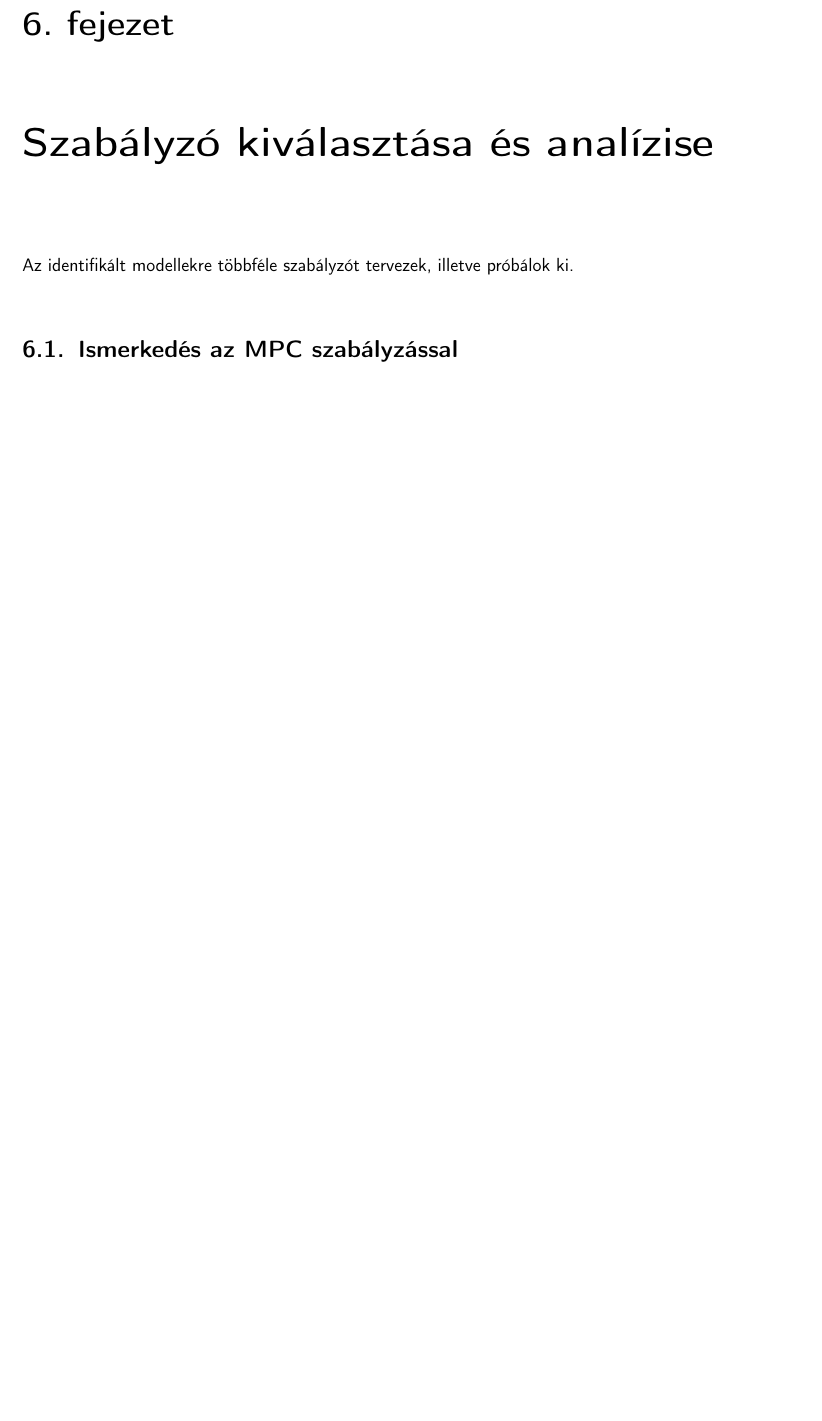
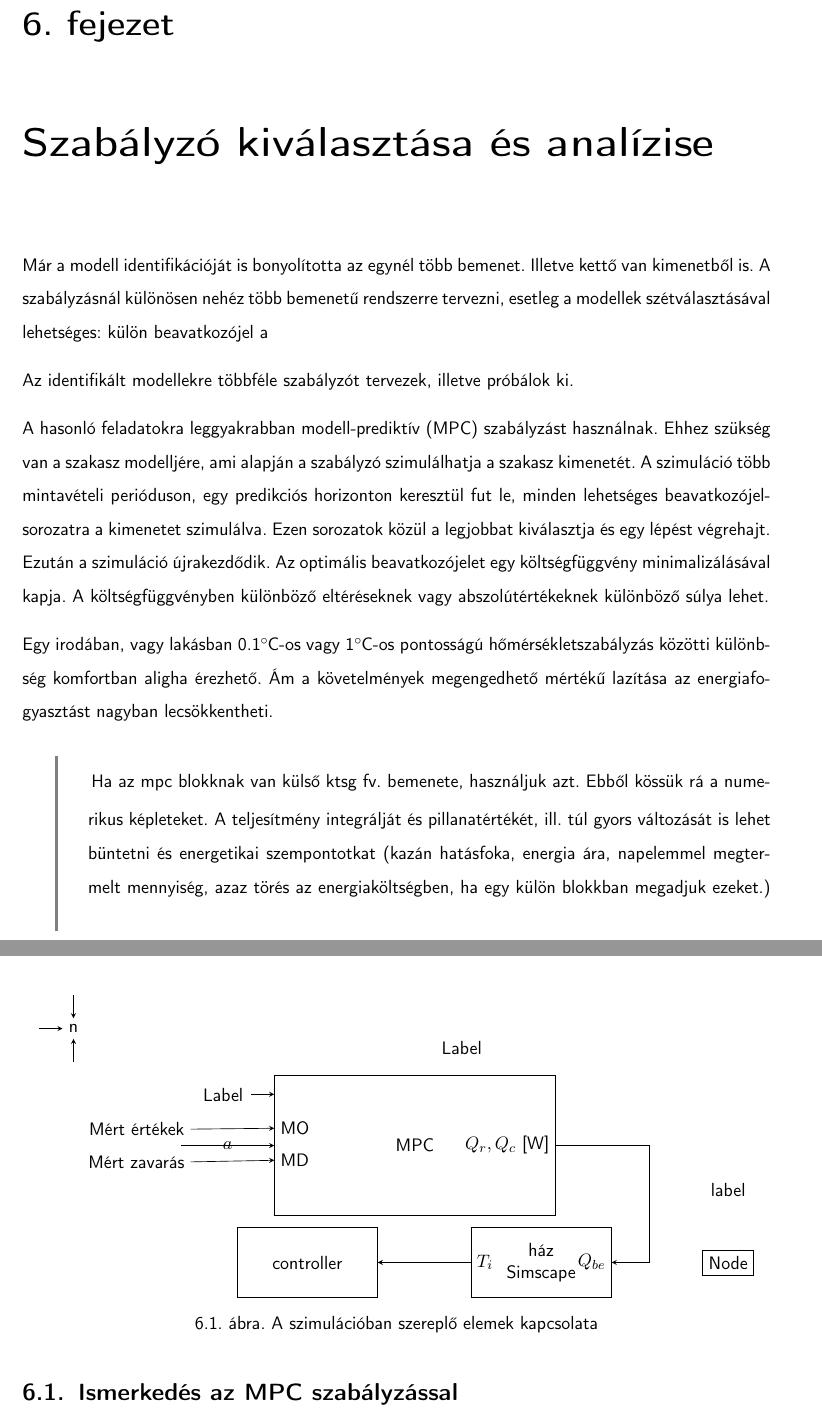
Before and after one commit to gyulas/thesis, a LaTeX thesis (notes/szakdoga.tex, which reads notes/src/control_intro.tex, notes/tikz/controlloop.tex, notes/tikz/mpcinout.tex): part of page 20 of 29 before the commit and two parts of pages 20 and 21 of 31 after it, the two joined at a grey line, cut so that both start at the same text, the shorter picture padded with empty space. The pictures show the PDF file notes/szakdoga.pdf that the author committed with the source.

Commit message:
Notes - diagrams added, structure modified

```diff
--- a/notes/src/control_intro.tex
+++ b/notes/src/control_intro.tex
@@ -1,5 +1,13 @@
 \chapter{Szabályzó kiválasztása és analízise}
+
+Már a modell identifikációját is bonyolította az egynél több bemenet. Illetve kettő van kimenetből is. A szabályzásnál különösen nehéz több bemenetű rendszerre tervezni, esetleg a modellek szétválasztásával lehetséges: külön beavatkozójel a
 
 
 Az identifikált modellekre többféle szabályzót tervezek, illetve próbálok ki.
 
+A hasonló feladatokra leggyakrabban modell-prediktív (MPC) szabályzást használnak. Ehhez szükség van a szakasz modelljére, ami alapján a szabályzó szimulálhatja a szakasz kimenetét. A szimuláció több mintavételi perióduson, egy predikciós horizonton keresztül fut le, minden lehetséges  beavatkozójel-sorozatra a kimenetet szimulálva. Ezen sorozatok közül a legjobbat kiválasztja és egy lépést végrehajt. Ezután a szimuláció újrakezdődik. Az optimális beavatkozójelet egy költségfüggvény minimalizálásával kapja. A költségfüggvényben különböző eltéréseknek vagy abszolútértékeknek különböző súlya lehet.
+
+Egy irodában, vagy lakásban 0.1\si{\celsius}-os vagy 1\si{\celsius}-os pontosságú hőmérsékletszabályzás közötti különbség komfortban aligha érezhető. Ám a követelmények megengedhető mértékű lazítása az energiafogyasztást nagyban lecsökkentheti.
+
+\begin{formal}
+	Ha az mpc blokknak van külső ktsg fv. bemenete, használjuk azt. Ebből kössük rá a numerikus képleteket. A teljesítmény integrálját és pillanatértékét, ill. túl gyors változását is lehet büntetni és energetikai szempontotkat (kazán hatásfoka, energia ára, napelemmel megtermelt mennyiség, azaz törés az energiaköltségben, ha egy külön blokkban megadjuk ezeket.)
--- /dev/null
+++ b/notes/tikz/controlloop.tex
@@ -0,0 +1,44 @@
+\begin{figure}
+	\centering
+	\begin{tikzpicture}[>=stealth]
+
+
+	\node[draw,rectangle, minimum height=2cm,minimum width=6cm] (Numeric) at (2.3,2.5) {\parbox{2cm}{\centering fűtési rendszer}};
+	%\node[draw,rectangle, minimum height=2cm,minimum width=5.5cm] (Simsc) at (9,2.5) {\parbox{2cm}{\centering fűtési rendszer Simscape}};
+	\node[draw,rectangle, minimum height=1.5cm,minimum width=3cm] (house) at (5,0) {\parbox{2cm}{\centering ház Simscape}};
+	\node[draw,rectangle, minimum height=1.5cm,minimum width=3cm] (ctr) at (0,0) {controller};
+
+	\draw[->] (ctr.191) node[right]{${u_{2}}$} -| ++(-1.7,1.3)|-  (Numeric.172) node[right]{$\alpha_{floor}$};  %node[above left]{$\alpha_{radiator}$};
+	\draw[->] (ctr.169) node[right]{${u_{1}}$}-| ++(-1,0.8)  |-  (Numeric.188) node[right]{$\alpha_{radiator}$} ;
+
+	%\draw[->] (d.0) node[left]{heat [W]} ->  ++(3,0) ->  (house.180);
+	\draw [->] (Numeric.0) node[left]{$Q_r, Q_c$ [W]} -| ++(2,-2.5)  |- (house.0) node[left]{${Q_{be}}$}; %++(1.5cm,0) -- (2cm,0pt) -- (2.5cm,10pt);
+
+	\draw[->] (house.180)  node[right]{${T_i}$} -- (ctr.0) ;
+	%\draw[->] (d.20) -| ++(1,-1) |- (y.350);
+
+	%\path
+	%(d.150)	 edge[<->] 	node[anchor=north,above]{valvePercent}	(y.270);
+
+	\end{tikzpicture}
+
+	\caption{A szimulációban szereplő elemek kapcsolata}
+	\label{controlloop}
+\end{figure}
+
+%\begin{tikzpicture}[>=stealth,remember picture]
+%\node[draw,rectangle,inner sep=0.5cm] (y) at (0,0) {$A$};
+%\node[draw] (d) at (0,2) {%
+%%	\begin{tikzpicture}[remember picture]
+%%	\matrix [matrix of math nodes] (mat)
+%%	{
+%%		B & \phantom{C}   \\
+%%		\phantom{B} & C \\
+%%	};
+%%	\end{tikzpicture}
+%%};
+%%\draw[->,shorten >= 6pt] (y.west) -| ++(-1,1) |- (mat-1-1);
+%%\draw[->,shorten >= 6pt] (y.west) -| ++(-0.8,1) |- (mat-2-1);
+%%\draw[->] ($(mat-2-2)+(14pt,0)$) -| ++(0.8,-1) |- (y.east);
+%%\draw[->] ($(mat-1-2)+(14pt,0)$) -| ++(1,-1) |- (y.east);
+%\end{tikzpicture}
--- /dev/null
+++ b/notes/tikz/mpcinout.tex
@@ -0,0 +1,74 @@
+\begin{figure}
+	\centering
+	\begin{tikzpicture}[>=stealth]
+
+	\node [draw,label={[label distance=1cm]90:label}] at (9,0) {Node};
+
+	\node (n) at (-5,5) {n};
+	\draw [<-] (n.north) -- +(0,5mm);
+	\draw [<-] (n.west) -- +(-5mm,0);
+	\draw [<-] (n.south) -- +(0,-5mm);
+
+
+	\node[draw,rectangle, minimum height=3cm,minimum width=6cm,
+		  label={[xshift=1.0cm, yshift=0.3cm]Label},
+		  label={[xshift=-4.1cm, yshift=-0.7cm]Label},
+		  ]
+		  (MPC) at (2.3,2.5) {\parbox{2cm}{\centering MPC}};
+
+	\node[draw,rectangle, minimum height=1.5cm,minimum width=3cm] (ctr) at (0,0) {controller};
+
+	\node (refsign) [left of=MPC,node distance=5cm, coordinate] {sdfghjka};
+	\path[->] (refsign) edge node {$a$} (MPC);
+	\draw [<-] (MPC.160) -- +(-5mm,0);
+
+	\node [coordinate] (end) [right of=MPC, node distance=2cm]{};
+
+
+	\node[rectangle, minimum height=1cm,minimum width=1cm] (ghostRef) at (-3,3.6) {};
+	\node[rectangle, minimum height=1cm,minimum width=1cm] (ghostMeas) at (-3,2.85) {};
+	\node[rectangle, minimum height=1cm,minimum width=1cm] (ghostDist) at (-3,2.15) {};
+
+	%\node[draw,rectangle, minimum height=2cm,minimum width=5.5cm] (Simsc) at (9,2.5) {\parbox{2cm}{\centering fűtési rendszer Simscape}};
+	\node[draw,rectangle, minimum height=1.5cm,minimum width=3cm] (house) at (5,0) {\parbox{2cm}{\centering ház Simscape}};
+
+
+
+	%\draw[->] (ghostRef.0) node[left]{Referenciajel} --  (MPC.160) node[right]{REF};  %node[above left]{$\alpha_{radiator}$};
+	\draw[->] (ghostMeas.0) node[left]{Mért értékek} --  (MPC.173) node[right]{MO};  %node[above left]{$\alpha_{radiator}$};
+	\draw[->] (ghostDist.0) node[left]{Mért zavarás} --  (MPC.186) node[right]{MD};  %node[above left]{$\alpha_{radiator}$};
+
+	%\draw[->] (ctr.191) node[right]{${u_{2}}$} -| ++(-1.7,1.3)|-  (Numeric.182) node[right]{$\alpha_{floor}$};  %node[above left]{$\alpha_{radiator}$};
+	%\draw[->] (ctr.169) node[right]{${u_{1}}$}-| ++(-1,0.8)  |-  (Numeric.195) node[right]{$\alpha_{radiator}$} ;
+
+	%\draw[->] (d.0) node[left]{heat [W]} ->  ++(3,0) ->  (house.180);
+	\draw [->] (MPC.0) node[left]{$Q_r, Q_c$ [W]} -| ++(2,-2.5)  |- (house.0) node[left]{${Q_{be}}$}; %++(1.5cm,0) -- (2cm,0pt) -- (2.5cm,10pt);
+
+	\draw[->] (house.180)  node[right]{${T_i}$} -- (ctr.0) ;
+	%\draw[->] (d.20) -| ++(1,-1) |- (y.350);
+
+	%\path
+	%(d.150)	 edge[<->] 	node[anchor=north,above]{valvePercent}	(y.270);
+
+	\end{tikzpicture}
+
+	\caption{A szimulációban szereplő elemek kapcsolata}
+	\label{controlloop}
+\end{figure}
+
+%\begin{tikzpicture}[>=stealth,remember picture]
+%\node[draw,rectangle,inner sep=0.5cm] (y) at (0,0) {$A$};
+%\node[draw] (d) at (0,2) {%
+%%	\begin{tikzpicture}[remember picture]
+%%	\matrix [matrix of math nodes] (mat)
+%%	{
+%%		B & \phantom{C}   \\
+%%		\phantom{B} & C \\
+%%	};
+%%	\end{tikzpicture}
+%%};
+%%\draw[->,shorten >= 6pt] (y.west) -| ++(-1,1) |- (mat-1-1);
+%%\draw[->,shorten >= 6pt] (y.west) -| ++(-0.8,1) |- (mat-2-1);
+%%\draw[->] ($(mat-2-2)+(14pt,0)$) -| ++(0.8,-1) |- (y.east);
+%%\draw[->] ($(mat-1-2)+(14pt,0)$) -| ++(1,-1) |- (y.east);
+%\end{tikzpicture}
```
Also changed, not shown: notes/src/futotestek.tex (+46 -43 lines), notes/src/kiiras.tex (added, +11 -0 lines), notes/src/phisical_model.tex (added, +5 -0 lines), notes/szakdoga.tex (+2 -0 lines), notes/szakdoga.pdf, notes/src/control_intro.tex (42 more changed lines).
